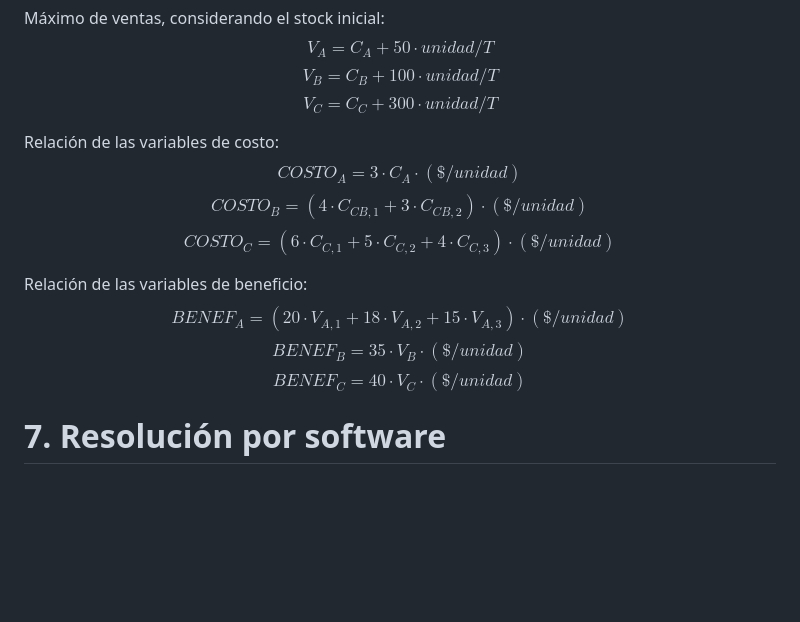
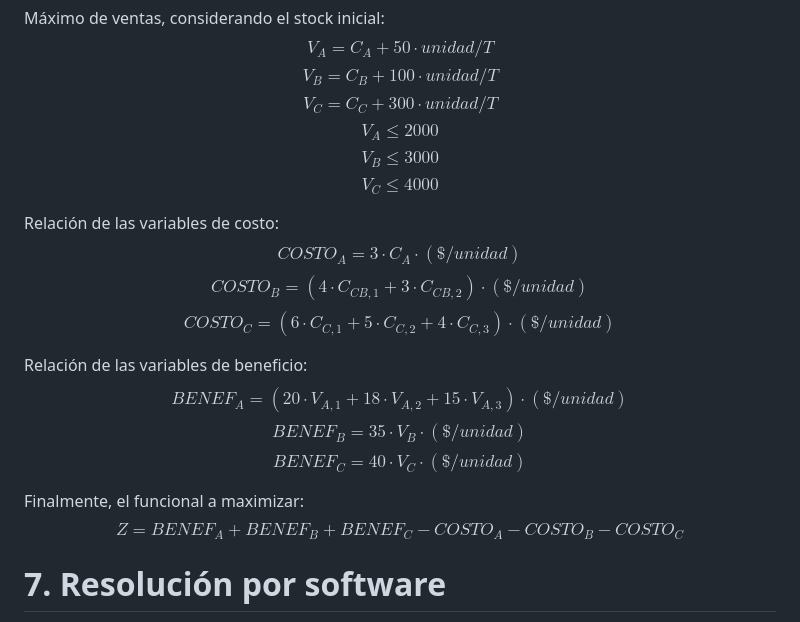
Before and after one commit to JDSanto/modelos-resueltos, a Markdown page: 3.7/3.7.md, the part around the change. Rendered like a GitHub page; blank space fills up the shorter version.

```diff
--- a/3.7/3.7.md
+++ b/3.7/3.7.md
@@ -149,6 +149,9 @@ Máximo de ventas, considerando el stock inicial:
 $$V_A = C_A + 50 \cdot unidad/T$$
 $$V_B = C_B + 100 \cdot unidad/T$$
 $$V_C = C_C + 300 \cdot unidad/T$$
+$$V_A \le 2000$$
+$$V_B \le 3000$$
+$$V_C \le 4000$$
 
 Relación de las variables de costo:
 $$COSTO_A = 3 \cdot C_A \cdot (\$/unidad)$$
@@ -159,6 +162,9 @@ Relación de las variables de beneficio:
 $$BENEF_A = (20 \cdot V_{A,1} + 18 \cdot V_{A,2} + 15 \cdot V_{A,3}) \cdot (\$/unidad)$$
 $$BENEF_B = 35 \cdot V_B \cdot (\$/unidad)$$
 $$BENEF_C = 40 \cdot V_C \cdot (\$/unidad)$$
+
+Finalmente, el funcional a maximizar:
+$$Z = BENEF_A + BENEF_B + BENEF_C - COSTO_A - COSTO_B - COSTO_C$$
 
 # 7. Resolución por software
 
```
Also changed, not shown: 3.13/3.13-correcciones.md (added, +5 -0 lines), 3.16/3.16.md (added, +487 -0 lines), 3.3/3.3-correcciones.md (added, +31 -0 lines), 3.6/3.6.md (+1 -0 lines), 3.7/3.7-correcciones.md (added, +33 -0 lines), README.md (added, +29 -0 lines), 3.16/3.16-diagrama.png (added), 3.16/3.16-solucion.png (added), 2 other files.
